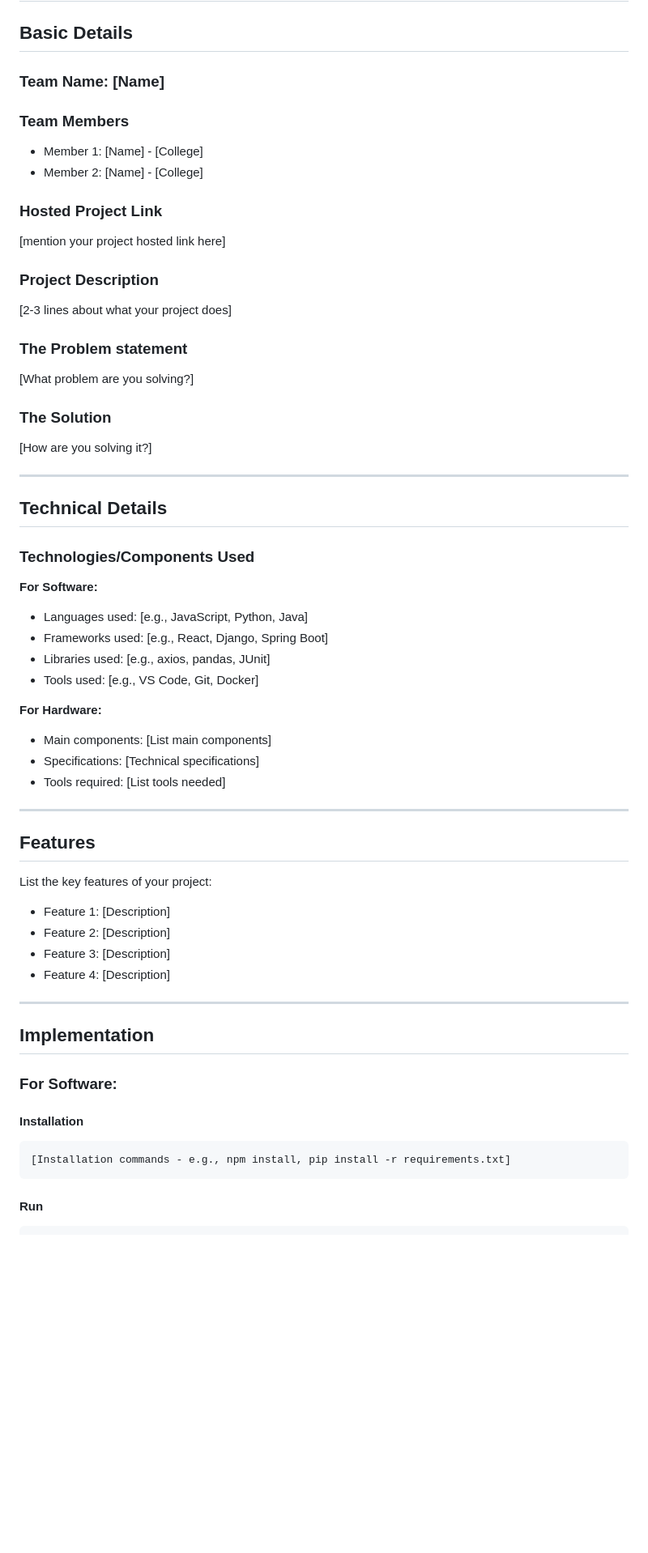
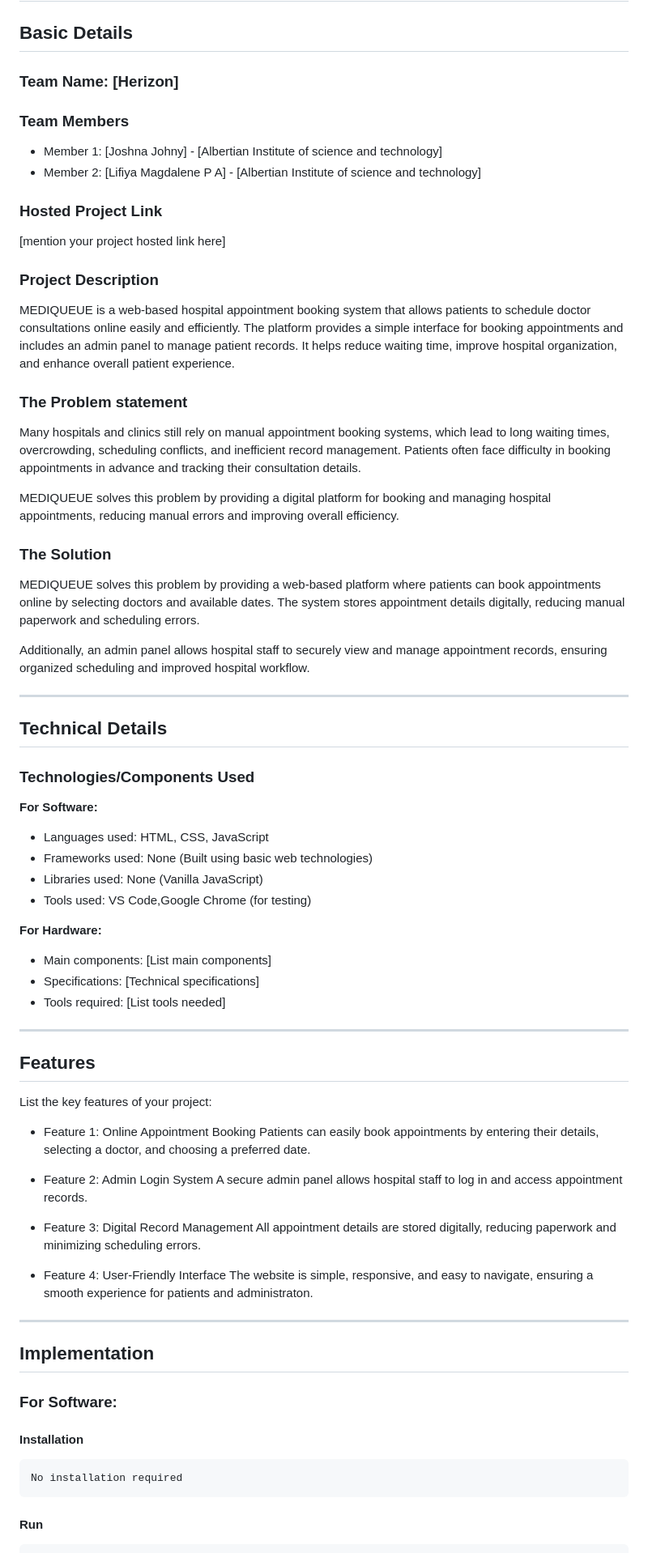
Before and after one commit to joshnajohny7-lab/mediQueue, a Markdown page: README.md, the part around one of its changes. Shown at 81% size. Drawn GitHub-style; blank space fills up the shorter version.

````diff
--- a/README.md
+++ b/README.md
@@ -6,23 +6,32 @@
 
 ## Basic Details
 
-### Team Name: [Name]
+### Team Name: [Herizon]
 
 ### Team Members
-- Member 1: [Name] - [College]
-- Member 2: [Name] - [College]
+- Member 1: [Joshna Johny] - [Albertian Institute of science and technology]
+- Member 2: [Lifiya Magdalene P A] - [Albertian Institute of science and technology]
 
 ### Hosted Project Link
 [mention your project hosted link here]
 
 ### Project Description
-[2-3 lines about what your project does]
+
+MEDIQUEUE is a web-based hospital appointment booking system that allows patients to schedule doctor consultations online easily and efficiently. The platform provides a simple interface for booking appointments and includes an admin panel to manage patient records. It helps reduce waiting time, improve hospital organization, and enhance overall patient experience.
+
 
 ### The Problem statement
-[What problem are you solving?]
+
+Many hospitals and clinics still rely on manual appointment booking systems, which lead to long waiting times, overcrowding, scheduling conflicts, and inefficient record management. Patients often face difficulty in booking appointments in advance and tracking their consultation details.
+
+MEDIQUEUE solves this problem by providing a digital platform for booking and managing hospital appointments, reducing manual errors and improving overall efficiency.
 
 ### The Solution
-[How are you solving it?]
+
+MEDIQUEUE solves this problem by providing a web-based platform where patients can book appointments online by selecting doctors and available dates. The system stores appointment details digitally, reducing manual paperwork and scheduling errors.
+
+Additionally, an admin panel allows hospital staff to securely view and manage appointment records, ensuring organized scheduling and improved hospital workflow.
+
 
 ---
 
@@ -31,10 +40,10 @@
 ### Technologies/Components Used
 
 **For Software:**
-- Languages used: [e.g., JavaScript, Python, Java]
-- Frameworks used: [e.g., React, Django, Spring Boot]
-- Libraries used: [e.g., axios, pandas, JUnit]
-- Tools used: [e.g., VS Code, Git, Docker]
+- Languages used: HTML, CSS, JavaScript
+- Frameworks used: None (Built using basic web technologies)
+- Libraries used: None (Vanilla JavaScript)
+- Tools used:  VS Code,Google Chrome (for testing)
 
 **For Hardware:**
 - Main components: [List main components]
@@ -46,10 +55,17 @@
 ## Features
 
 List the key features of your project:
-- Feature 1: [Description]
-- Feature 2: [Description]
-- Feature 3: [Description]
-- Feature 4: [Description]
+* Feature 1: Online Appointment Booking
+  Patients can easily book appointments by entering their details, selecting a doctor, and choosing a preferred date.
+
+* Feature 2: Admin Login System
+  A secure admin panel allows hospital staff to log in and access appointment records.
+
+* Feature 3: Digital Record Management
+  All appointment details are stored digitally, reducing paperwork and minimizing scheduling errors.
+
+* Feature 4: User-Friendly Interface
+  The website is simple, responsive, and easy to navigate, ensuring a smooth experience for patients and administraton.
 
 ---
 
@@ -59,7 +75,7 @@ List the key features of your project:
 
 #### Installation
 ```bash
-[Installation commands - e.g., npm install, pip install -r requirements.txt]
+No installation required
 ```
 
 #### Run
````
Also changed, not shown: other parts of README.md (+1 -1 lines).
